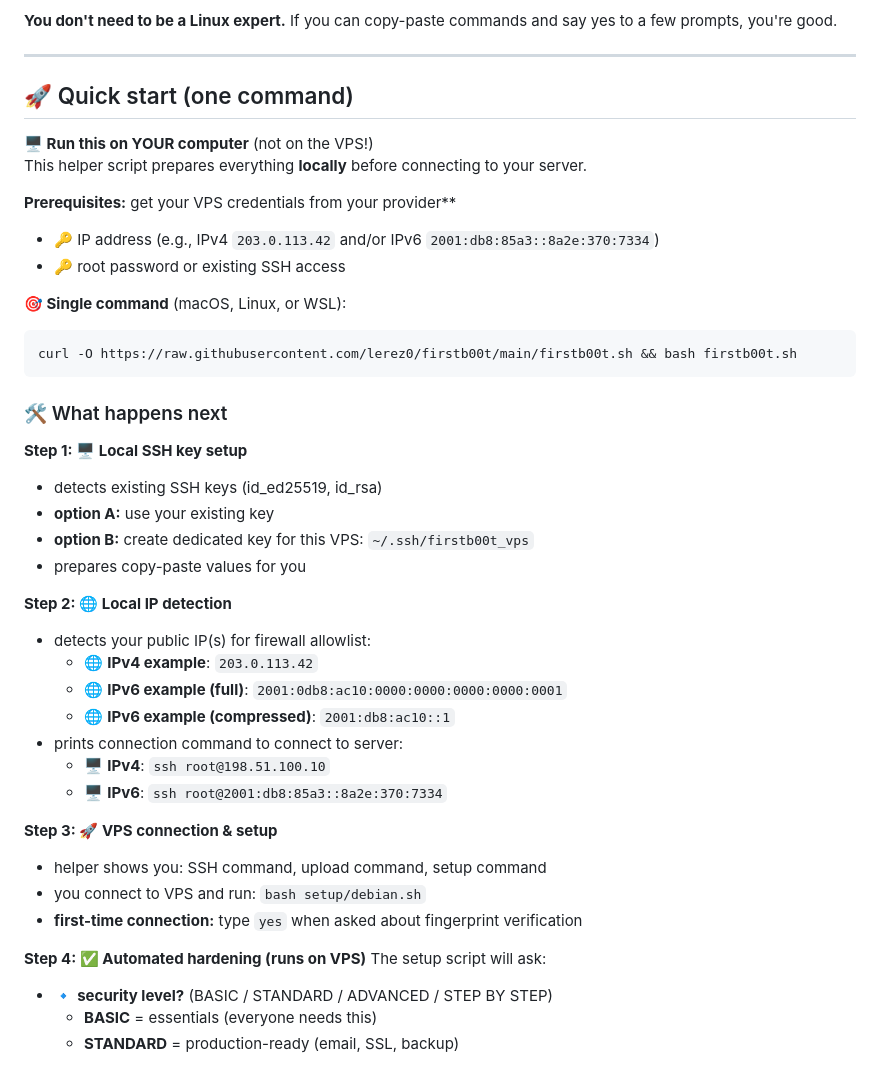
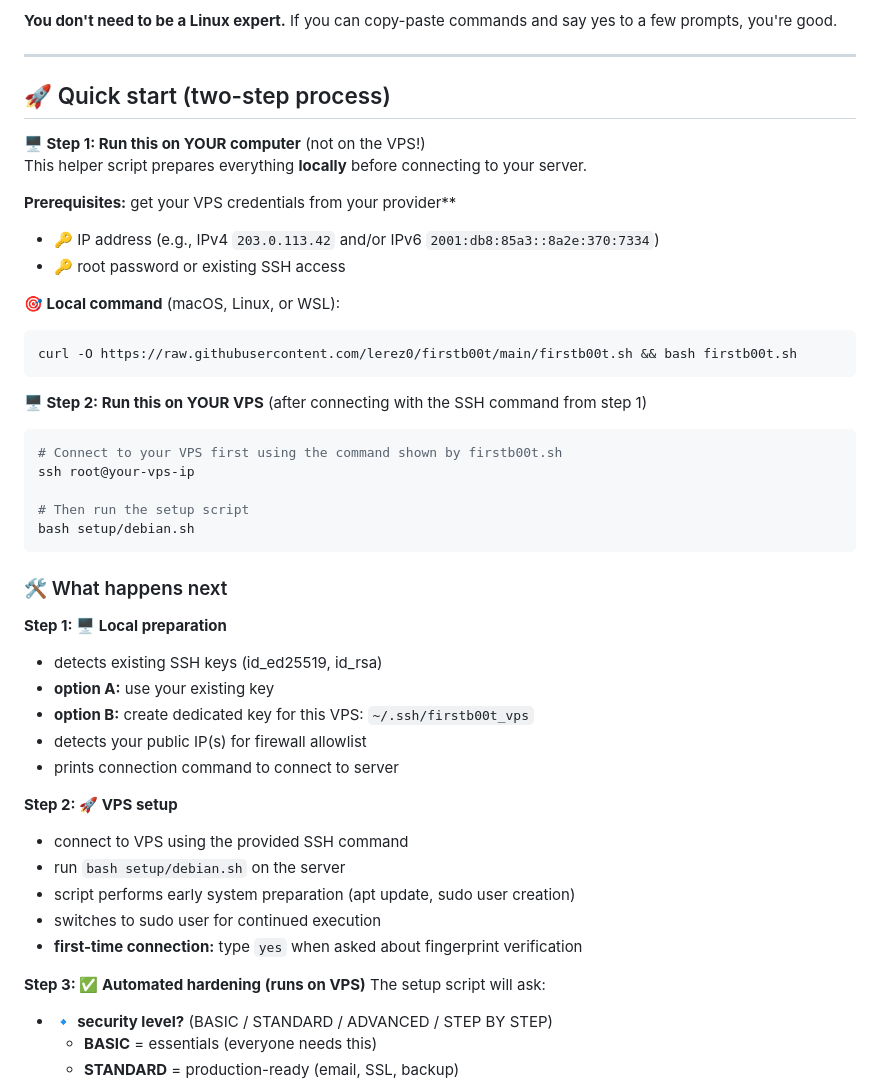
Before and after one commit to punkyard/firstb00t, a Markdown page: README.md, the part around one of its changes. Rendered like a GitHub page.

Commit message:
feat: complete B and C requirements
B. Create additional tests for new features:
- Added test_debian_setup.sh for main script features (apt update, sudo user, folder structure, step-by-step)
- Updated 01-profile_selection test for /home/firstb00t paths
- Verified existing tests for ping disable and fail2ban immediate ban

C. Update README and documentation:
- Clarified two-step workflow (local firstb00t.sh, then server debian.sh)
- Updated installation instructions with new folder structure
- Added new features section with security enhancements

All tests pass: 4/4 for debian setup features

````diff
--- a/README.md
+++ b/README.md
@@ -53,44 +53,48 @@ This means your server follows enterprise-grade security practices from day one,
 
 ---
 
-## 🚀 Quick start (one command)
+## 🚀 Quick start (two-step process)
 
-**🖥️ Run this on YOUR computer** (not on the VPS!)
+**🖥️ Step 1: Run this on YOUR computer** (not on the VPS!)
 This helper script prepares everything **locally** before connecting to your server.
 
 **Prerequisites:** get your VPS credentials from your provider**
 - 🔑 IP address (e.g., IPv4 `203.0.113.42` and/or IPv6 `2001:db8:85a3::8a2e:370:7334`)
 - 🔑 root password or existing SSH access
 
-**🎯 Single command** (macOS, Linux, or WSL):
+**🎯 Local command** (macOS, Linux, or WSL):
 
 ```bash
 curl -O https://raw.githubusercontent.com/lerez0/firstb00t/main/firstb00t.sh && bash firstb00t.sh
 ```
 
+**🖥️ Step 2: Run this on YOUR VPS** (after connecting with the SSH command from step 1)
+
+```bash
+# Connect to your VPS first using the command shown by firstb00t.sh
+ssh root@your-vps-ip
+
+# Then run the setup script
+bash setup/debian.sh
+```
+
 ### 🛠️ What happens next
 
-**Step 1: 🖥️ Local SSH key setup**
+**Step 1: 🖥️ Local preparation**
 - detects existing SSH keys (id_ed25519, id_rsa)
 - **option A:** use your existing key
 - **option B:** create dedicated key for this VPS: `~/.ssh/firstb00t_vps`
-- prepares copy-paste values for you
+- detects your public IP(s) for firewall allowlist
+- prints connection command to connect to server
 
-**Step 2: 🌐 Local IP detection**
-- detects your public IP(s) for firewall allowlist:
-  - 🌐 **IPv4 example**: `203.0.113.42`
-  - 🌐 **IPv6 example (full)**: `2001:0db8:ac10:0000:0000:0000:0000:0001`
-  - 🌐 **IPv6 example (compressed)**: `2001:db8:ac10::1`
-- prints connection command to connect to server:
-  - 🖥️ **IPv4**: `ssh root@198.51.100.10`
-  - 🖥️ **IPv6**: `ssh root@2001:db8:85a3::8a2e:370:7334`
-
-**Step 3: 🚀 VPS connection & setup**
-- helper shows you: SSH command, upload command, setup command
-- you connect to VPS and run: `bash setup/debian.sh`
+**Step 2: 🚀 VPS setup**
+- connect to VPS using the provided SSH command
+- run `bash setup/debian.sh` on the server
+- script performs early system preparation (apt update, sudo user creation)
+- switches to sudo user for continued execution
 - **first-time connection:** type `yes` when asked about fingerprint verification
 
-**Step 4: ✅ Automated hardening (runs on VPS)**
+**Step 3: ✅ Automated hardening (runs on VPS)**
 The setup script will ask:
 - 🔹 **security level?** (BASIC / STANDARD / ADVANCED / STEP BY STEP)
   - **BASIC** = essentials (everyone needs this)
````
Also changed, not shown: other parts of README.md (+1 -1 lines).
